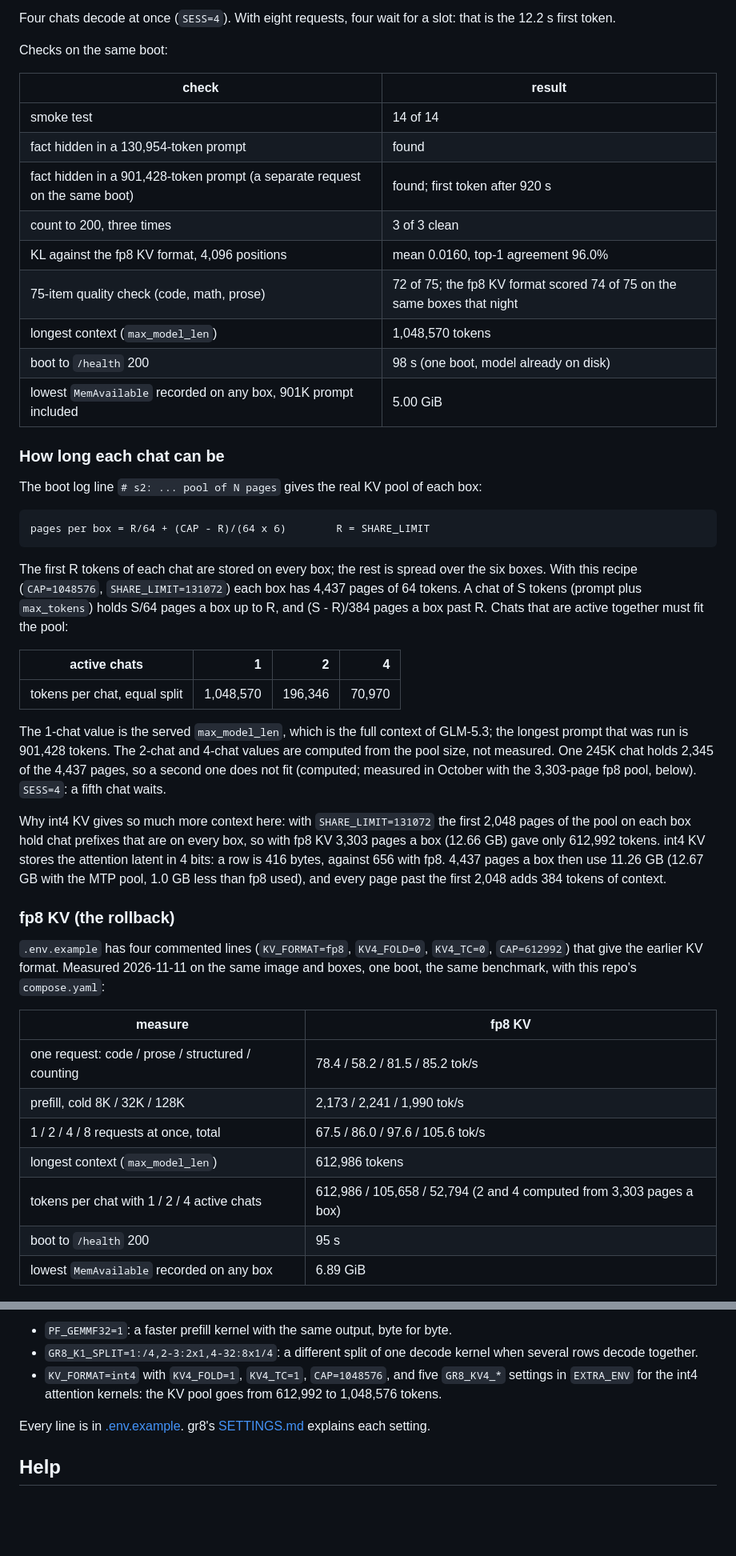
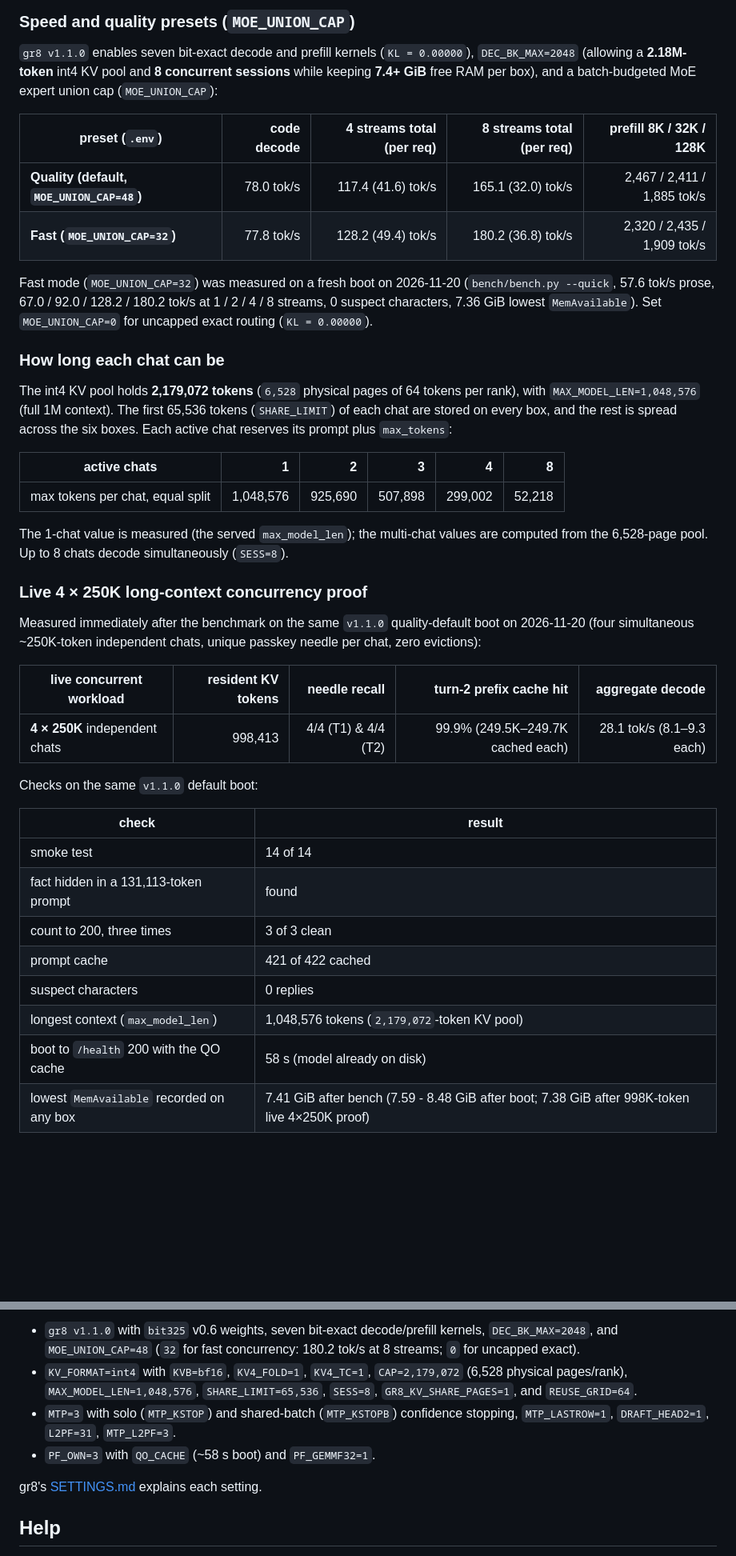
Before and after one commit to kindlingai/glm-5.3-exlr8-6x-spark, a Markdown page: README.md, 2 parts joined by grey strips. Shown at 80% size. GitHub-like rendering; blank space fills up the shorter version.

```diff
--- a/README.md
+++ b/README.md
@@ -48,58 +49,43 @@ Requests at once (short mixed prompts, 48-55 tokens, up to 512 tokens out each):
 
-Four chats decode at once (`SESS=4`). With eight requests, four wait for a slot: that is the 12.2 s first token.
+### Speed and quality presets (`MOE_UNION_CAP`)
 
-Checks on the same boot:
+`gr8 v1.1.0` enables seven bit-exact decode and prefill kernels (`KL = 0.00000`), `DEC_BK_MAX=2048` (allowing a **2.18M-token** int4 KV pool and **8 concurrent sessions** while keeping **7.4+ GiB** free RAM per box), and a batch-budgeted MoE expert union cap (`MOE_UNION_CAP`):
+
+| preset (`.env`) | code decode | 4 streams total (per req) | 8 streams total (per req) | prefill 8K / 32K / 128K |
+|---|---:|---:|---:|---:|
+| **Quality (default, `MOE_UNION_CAP=48`)** | 78.0 tok/s | 117.4 (41.6) tok/s | 165.1 (32.0) tok/s | 2,467 / 2,411 / 1,885 tok/s |
+| **Fast (`MOE_UNION_CAP=32`)** | 77.8 tok/s | 128.2 (49.4) tok/s | 180.2 (36.8) tok/s | 2,320 / 2,435 / 1,909 tok/s |
+
+Fast mode (`MOE_UNION_CAP=32`) was measured on a fresh boot on 2026-11-20 (`bench/bench.py --quick`, 57.6 tok/s prose, 67.0 / 92.0 / 128.2 / 180.2 tok/s at 1 / 2 / 4 / 8 streams, 0 suspect characters, 7.36 GiB lowest `MemAvailable`). Set `MOE_UNION_CAP=0` for uncapped exact routing (`KL = 0.00000`).
+
+### How long each chat can be
+
+The int4 KV pool holds **2,179,072 tokens** (`6,528` physical pages of 64 tokens per rank), with `MAX_MODEL_LEN=1,048,576` (full 1M context). The first 65,536 tokens (`SHARE_LIMIT`) of each chat are stored on every box, and the rest is spread across the six boxes. Each active chat reserves its prompt plus `max_tokens`:
+
+| active chats | 1 | 2 | 3 | 4 | 8 |
+|---|---:|---:|---:|---:|---:|
+| max tokens per chat, equal split | 1,048,576 | 925,690 | 507,898 | 299,002 | 52,218 |
+
+The 1-chat value is measured (the served `max_model_len`); the multi-chat values are computed from the 6,528-page pool. Up to 8 chats decode simultaneously (`SESS=8`).
+
+### Live 4 × 250K long-context concurrency proof
+
+Measured immediately after the benchmark on the same `v1.1.0` quality-default boot on 2026-11-20 (four simultaneous ~250K-token independent chats, unique passkey needle per chat, zero evictions):
+
+| live concurrent workload | resident KV tokens | needle recall | turn-2 prefix cache hit | aggregate decode |
+|---|---:|---:|---:|---:|
+| **4 × 250K** independent chats | 998,413 | 4/4 (T1) & 4/4 (T2) | 99.9% (249.5K–249.7K cached each) | 28.1 tok/s (8.1–9.3 each) |
+
+Checks on the same `v1.1.0` default boot:
 
 | check | result |
 |---|---|
 | smoke test | 14 of 14 |
-| fact hidden in a 130,954-token prompt | found |
-| fact hidden in a 901,428-token prompt (a separate request on the same boot) | found; first token after 920 s |
+| fact hidden in a 131,113-token prompt | found |
 | count to 200, three times | 3 of 3 clean |
-| KL against the fp8 KV format, 4,096 positions | mean 0.0160, top-1 agreement 96.0% |
-| 75-item quality check (code, math, prose) | 72 of 75; the fp8 KV format scored 74 of 75 on the same boxes that night |
-| longest context (`max_model_len`) | 1,048,570 tokens |
-| boot to `/health` 200 | 98 s (one boot, model already on disk) |
-| lowest `MemAvailable` recorded on any box, 901K prompt included | 5.00 GiB |
+| prompt cache | 421 of 422 cached |
+| suspect characters | 0 replies |
+| longest context (`max_model_len`) | 1,048,576 tokens (`2,179,072`-token KV pool) |
+| boot to `/health` 200 with the QO cache | 58 s (model already on disk) |
+| lowest `MemAvailable` recorded on any box | 7.41 GiB after bench (7.59 - 8.48 GiB after boot; 7.38 GiB after 998K-token live 4×250K proof) |
 
-### How long each chat can be
-
-The boot log line `# s2: ... pool of N pages` gives the real KV pool of each box:
-
-    pages per box = R/64 + (CAP - R)/(64 x 6)        R = SHARE_LIMIT
-
-The first R tokens of each chat are stored on every box; the rest is spread over the six boxes. With this recipe
-(`CAP=1048576`, `SHARE_LIMIT=131072`) each box has 4,437 pages of 64 tokens. A chat of S tokens (prompt plus
-`max_tokens`) holds S/64 pages a box up to R, and (S - R)/384 pages a box past R. Chats that are active together must
-fit the pool:
-
-| active chats | 1 | 2 | 4 |
-|---|---:|---:|---:|
-| tokens per chat, equal split | 1,048,570 | 196,346 | 70,970 |
-
-The 1-chat value is the served `max_model_len`, which is the full context of GLM-5.3; the longest prompt that was run
-is 901,428 tokens. The 2-chat and 4-chat values are computed from the pool size, not measured. One 245K chat holds
-2,345 of the 4,437 pages, so a second one does not fit (computed; measured in October with the 3,303-page fp8 pool,
-below). `SESS=4`: a fifth chat waits.
-
-Why int4 KV gives so much more context here: with `SHARE_LIMIT=131072` the first 2,048 pages of the pool on each box
-hold chat prefixes that are on every box, so with fp8 KV 3,303 pages a box (12.66 GB) gave only 612,992 tokens. int4
-KV stores the attention latent in 4 bits: a row is 416 bytes, against 656 with fp8. 4,437 pages a box then use
-11.26 GB (12.67 GB with the MTP pool, 1.0 GB less than fp8 used), and every page past the first 2,048 adds 384 tokens
-of context.
-
-### fp8 KV (the rollback)
-
-`.env.example` has four commented lines (`KV_FORMAT=fp8`, `KV4_FOLD=0`, `KV4_TC=0`, `CAP=612992`) that give the
-earlier KV format. Measured 2026-11-11 on the same image and boxes, one boot, the same benchmark, with this repo's `compose.yaml`:
-
-| measure | fp8 KV |
-|---|---|
-| one request: code / prose / structured / counting | 78.4 / 58.2 / 81.5 / 85.2 tok/s |
-| prefill, cold 8K / 32K / 128K | 2,173 / 2,241 / 1,990 tok/s |
-| 1 / 2 / 4 / 8 requests at once, total | 67.5 / 86.0 / 97.6 / 105.6 tok/s |
-| longest context (`max_model_len`) | 612,986 tokens |
-| tokens per chat with 1 / 2 / 4 active chats | 612,986 / 105,658 / 52,794 (2 and 4 computed from 3,303 pages a box) |
-| boot to `/health` 200 | 95 s |
-| lowest `MemAvailable` recorded on any box | 6.89 GiB |
-
@@ -181,11 +142,10 @@ changes:
 
-- `PF_GEMMF32=1`: a faster prefill kernel with the same output, byte for byte.
-- `GR8_K1_SPLIT=1:/4,2-3:2x1,4-32:8x1/4`: a different split of one decode kernel when several rows decode together.
-- `KV_FORMAT=int4` with `KV4_FOLD=1`, `KV4_TC=1`, `CAP=1048576`, and five `GR8_KV4_*` settings in `EXTRA_ENV` for the
-  int4 attention kernels: the KV pool goes from 612,992 to 1,048,576 tokens.
+- `gr8 v1.1.0` with `bit325` v0.6 weights, seven bit-exact decode/prefill kernels, `DEC_BK_MAX=2048`, and `MOE_UNION_CAP=48` (`32` for fast concurrency: 180.2 tok/s at 8 streams; `0` for uncapped exact).
+- `KV_FORMAT=int4` with `KVB=bf16`, `KV4_FOLD=1`, `KV4_TC=1`, `CAP=2,179,072` (6,528 physical pages/rank), `MAX_MODEL_LEN=1,048,576`, `SHARE_LIMIT=65,536`, `SESS=8`, `GR8_KV_SHARE_PAGES=1`, and `REUSE_GRID=64`.
+- `MTP=3` with solo (`MTP_KSTOP`) and shared-batch (`MTP_KSTOPB`) confidence stopping, `MTP_LASTROW=1`, `DRAFT_HEAD2=1`, `L2PF=31`, `MTP_L2PF=3`.
+- `PF_OWN=3` with `QO_CACHE` (~58 s boot) and `PF_GEMMF32=1`.
 
-Every line is in [.env.example](.env.example). gr8's
-[SETTINGS.md](https://github.com/kindlingai/gr8/blob/main/docs/SETTINGS.md) explains each setting.
+gr8's [SETTINGS.md](https://github.com/kindlingai/gr8/blob/main/docs/SETTINGS.md) explains each setting.
 
 ## Help
 
```
Also changed, not shown: other parts of README.md (+37 -62 lines), AGENTS.md (+3 -3 lines), docs/card.png, 3 other files.
